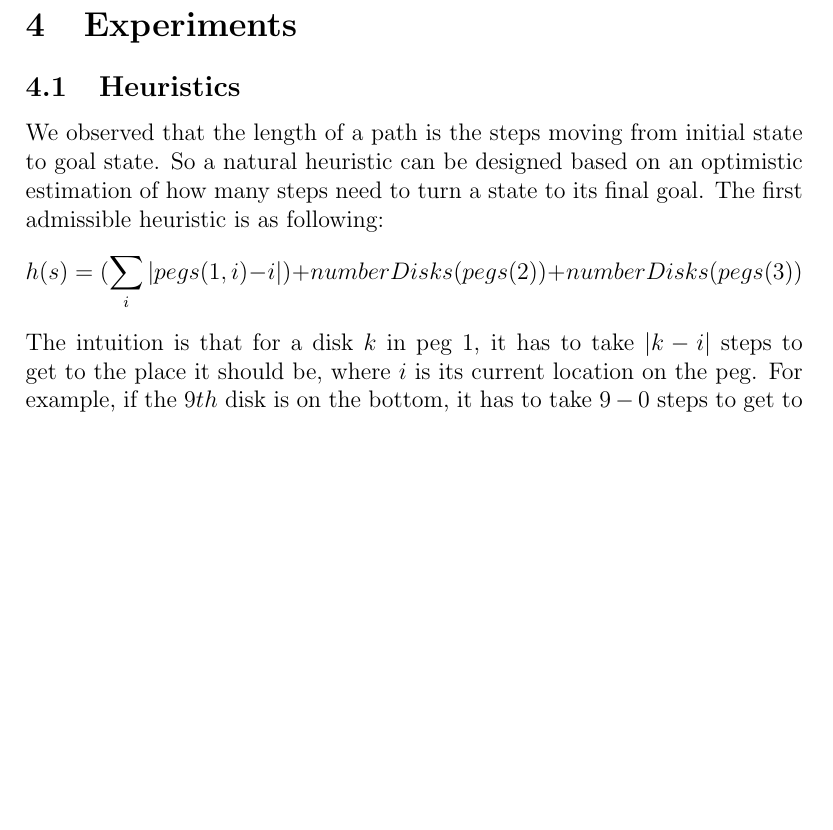
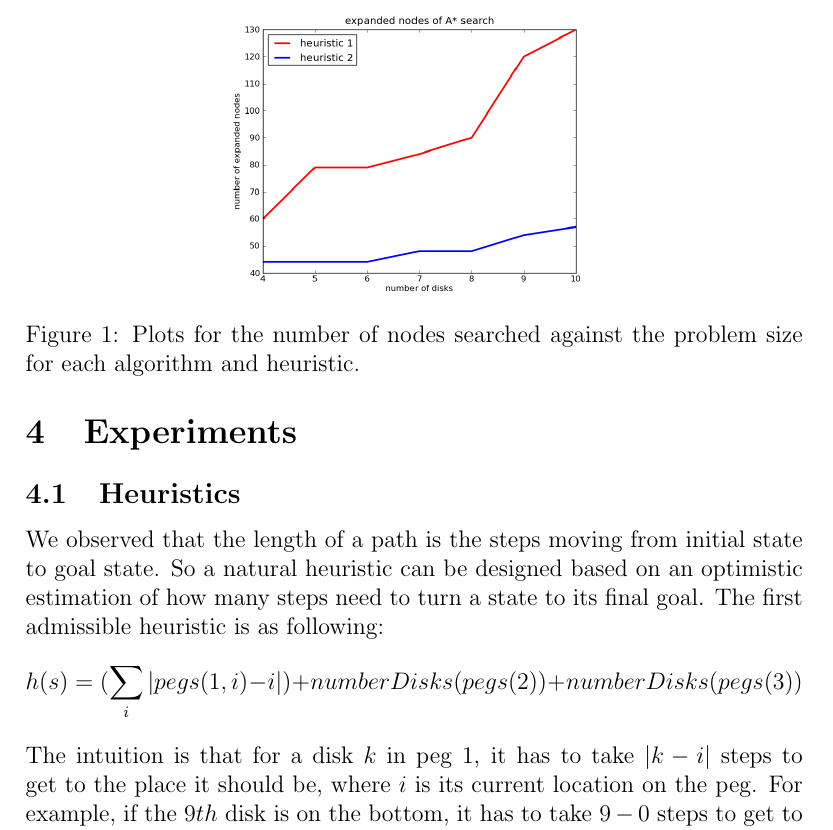
Before and after one commit to mqtlam/cs531-michael-shell, a LaTeX paper (project2/report/report.tex, which reads project2/report/Experiments.tex): part of page 4 of 5 before the commit and part of page 4 of 6 after it, cut at the place of the change, the shorter picture padded with empty space. Compiled offline with pdfLaTeX.

Commit message:
Scalebox to table and added placeholder figure for subplots.

```diff
--- a/project2/report/Experiments.tex
+++ b/project2/report/Experiments.tex
@@ -41,3 +41,7 @@ The intuition is that for a disk $k$ in peg $1$, it has to take $|k-i|$ steps to
 
 \subsection{Results}
 
+\begin{figure}[!t]
+\centering
+\includegraphics[scale=.35]{img/subplot.png}
+\caption{Plots for the number of nodes searched against the problem size for each algorithm and heuristic.}
```
Also changed, not shown: project2/report/img/subplot.png (added), project2/report/report.pdf, project2/report/Experiments.tex (8 more changed lines). Lines whose indentation alone changed are shown as unchanged.
